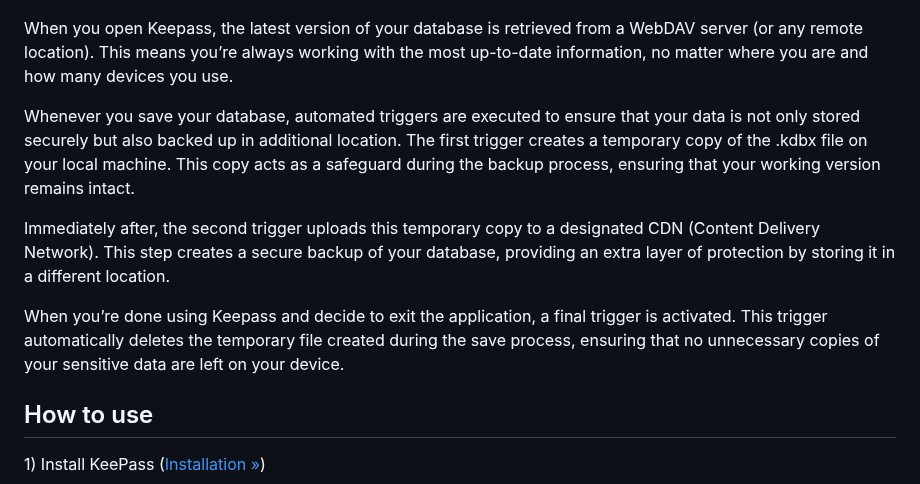
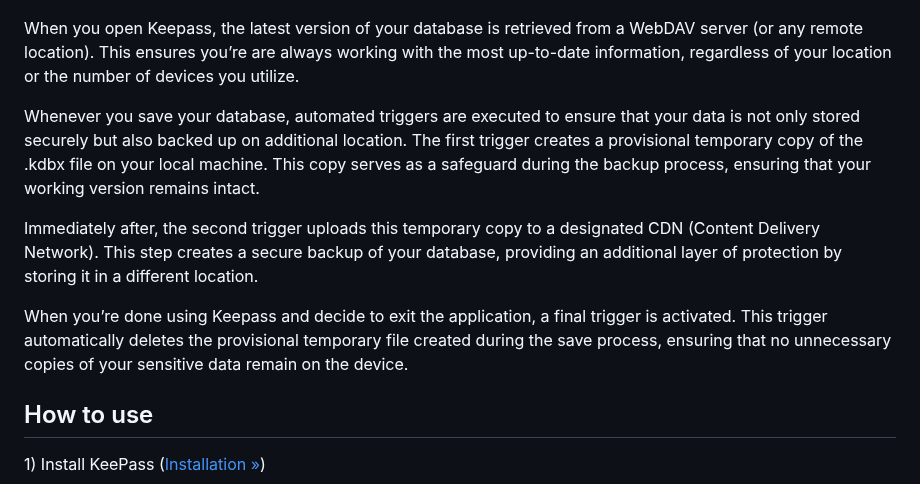
Before and after one commit to velizarn/keepass-backup, a Markdown page: README.md, the part around the change. Drawn GitHub-style.

```diff
--- a/README.md
+++ b/README.md
@@ -5,13 +5,13 @@ Access .kdbx file from WebDAV and backup on a CDN.
 
 ![Flow diagram](/diagram.png)
 
-When you open Keepass, the latest version of your database is retrieved from a WebDAV server (or any remote location). This means you’re always working with the most up-to-date information, no matter where you are and how many devices you use.
+When you open Keepass, the latest version of your database is retrieved from a WebDAV server (or any remote location). This ensures you’re are always working with the most up-to-date information, regardless of your location or the number of devices you utilize.
 
-Whenever you save your database, automated triggers are executed to ensure that your data is not only stored securely but also backed up in additional location. The first trigger creates a temporary copy of the .kdbx file on your local machine. This copy acts as a safeguard during the backup process, ensuring that your working version remains intact.
+Whenever you save your database, automated triggers are executed to ensure that your data is not only stored securely but also backed up on additional location. The first trigger creates a provisional temporary copy of the .kdbx file on your local machine. This copy serves as a safeguard during the backup process, ensuring that your working version remains intact.
 
-Immediately after, the second trigger uploads this temporary copy to a designated CDN (Content Delivery Network). This step creates a secure backup of your database, providing an extra layer of protection by storing it in a different location.
+Immediately after, the second trigger uploads this temporary copy to a designated CDN (Content Delivery Network). This step creates a secure backup of your database, providing an additional layer of protection by storing it in a different location.
 
-When you’re done using Keepass and decide to exit the application, a final trigger is activated. This trigger automatically deletes the temporary file created during the save process, ensuring that no unnecessary copies of your sensitive data are left on your device.
+When you’re done using Keepass and decide to exit the application, a final trigger is activated. This trigger automatically deletes the provisional temporary file created during the save process, ensuring that no unnecessary copies of your sensitive data remain on the device.
 
 ## How to use
 
```
